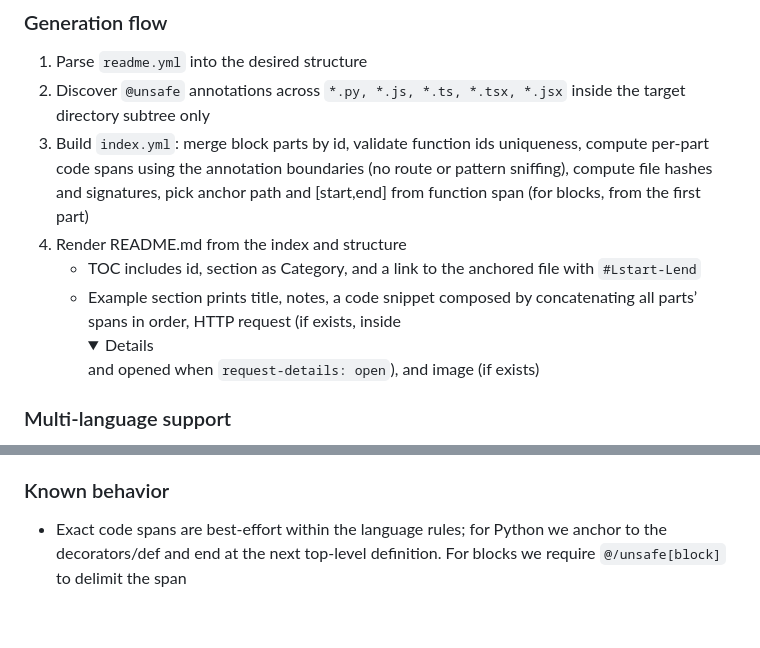
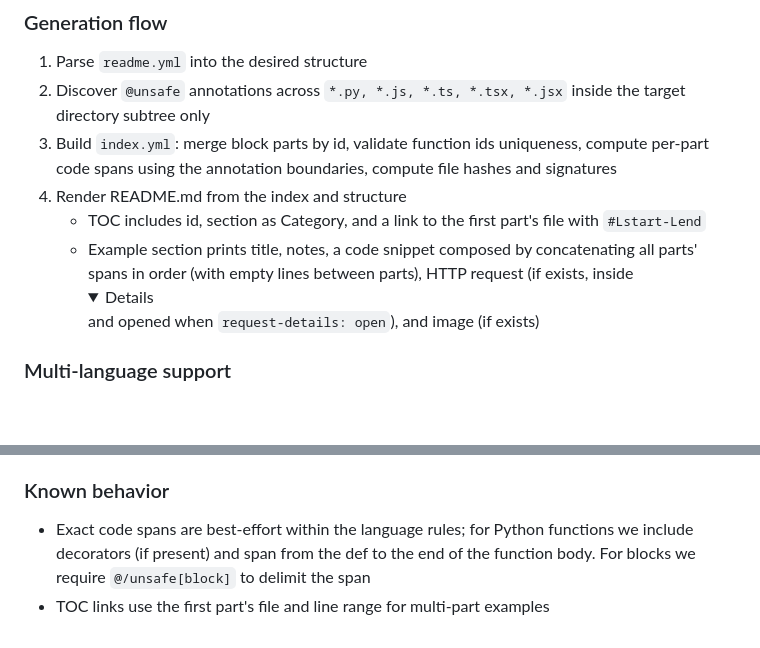
Before and after one commit to Irench1k/unsafe-code, a Markdown page: annotations.md, 2 parts joined by grey strips. Drawn GitHub-style; folded sections open; blank space fills up the shorter version.

Commit message:
Update annotations spec

```diff
--- a/annotations.md
+++ b/annotations.md
@@ -55,10 +55,10 @@ Per directory with `readme.yml` we store an index with:
 ### Generation flow
 1) Parse `readme.yml` into the desired structure
 2) Discover `@unsafe` annotations across `*.py, *.js, *.ts, *.tsx, *.jsx` inside the target directory subtree only
-3) Build `index.yml`: merge block parts by id, validate function ids uniqueness, compute per‑part code spans using the annotation boundaries (no route or pattern sniffing), compute file hashes and signatures, pick anchor path and [start,end] from function span (for blocks, from the first part)
+3) Build `index.yml`: merge block parts by id, validate function ids uniqueness, compute per‑part code spans using the annotation boundaries, compute file hashes and signatures
 4) Render README.md from the index and structure
-   - TOC includes id, section as Category, and a link to the anchored file with `#Lstart-Lend`
-   - Example section prints title, notes, a code snippet composed by concatenating all parts’ spans in order, HTTP request (if exists, inside <details> and opened when `request-details: open`), and image (if exists)
+   - TOC includes id, section as Category, and a link to the first part's file with `#Lstart-Lend`
+   - Example section prints title, notes, a code snippet composed by concatenating all parts' spans in order (with empty lines between parts), HTTP request (if exists, inside <details> and opened when `request-details: open`), and image (if exists)
 
 ### Multi-language support
 - Comments are recognized in Python (`# ...`), JS/TS single-line (`// ...`) and standalone `/* ... */` marker lines
@@ -70,4 +70,5 @@ Per directory with `readme.yml` we store an index with:
 - Use stable numeric ids; avoid reusing ids across unrelated examples
 
 ### Known behavior
-- Exact code spans are best-effort within the language rules; for Python we anchor to the decorators/def and end at the next top‑level definition. For blocks we require `@/unsafe[block]` to delimit the span
+- Exact code spans are best-effort within the language rules; for Python functions we include decorators (if present) and span from the def to the end of the function body. For blocks we require `@/unsafe[block]` to delimit the span
+- TOC links use the first part's file and line range for multi-part examples
```
